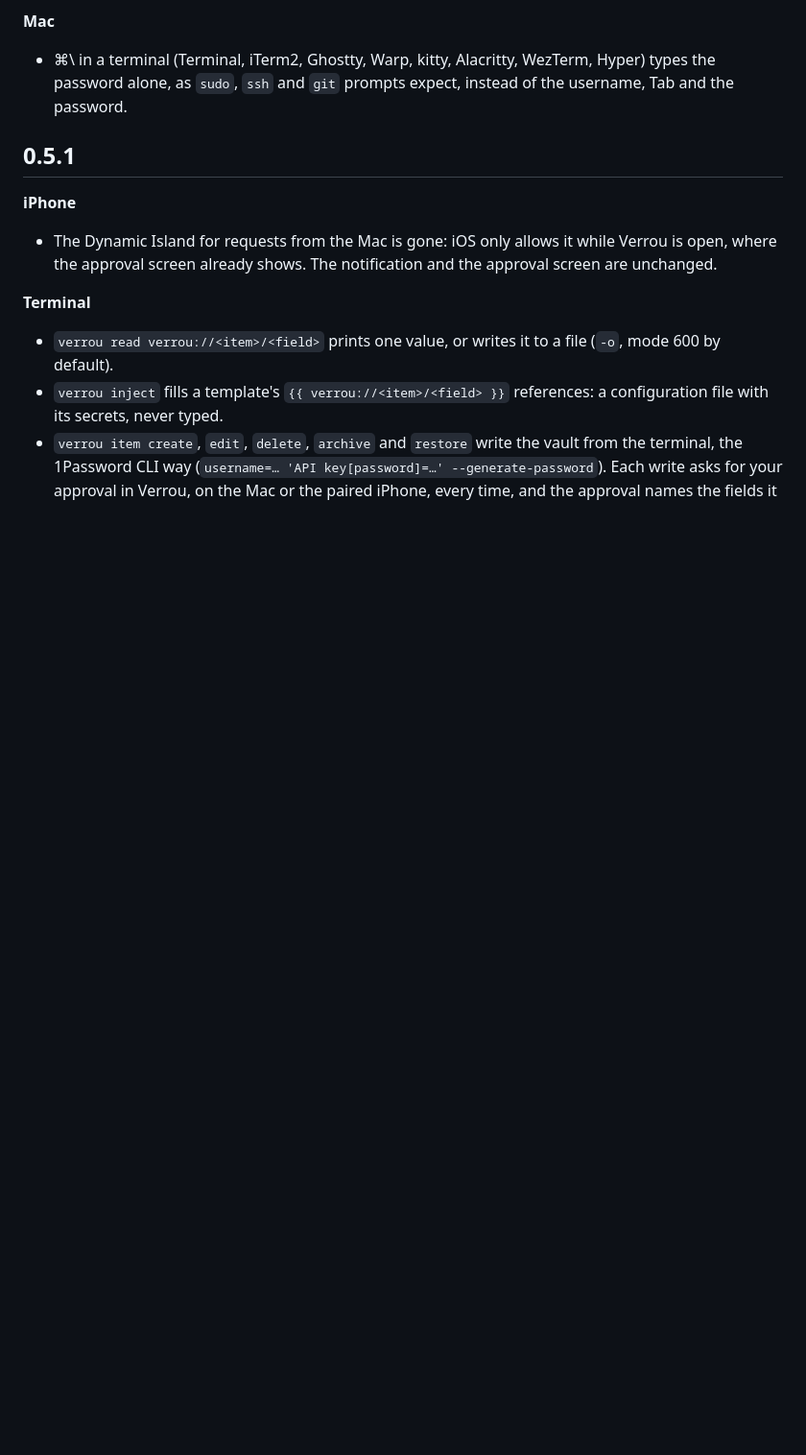
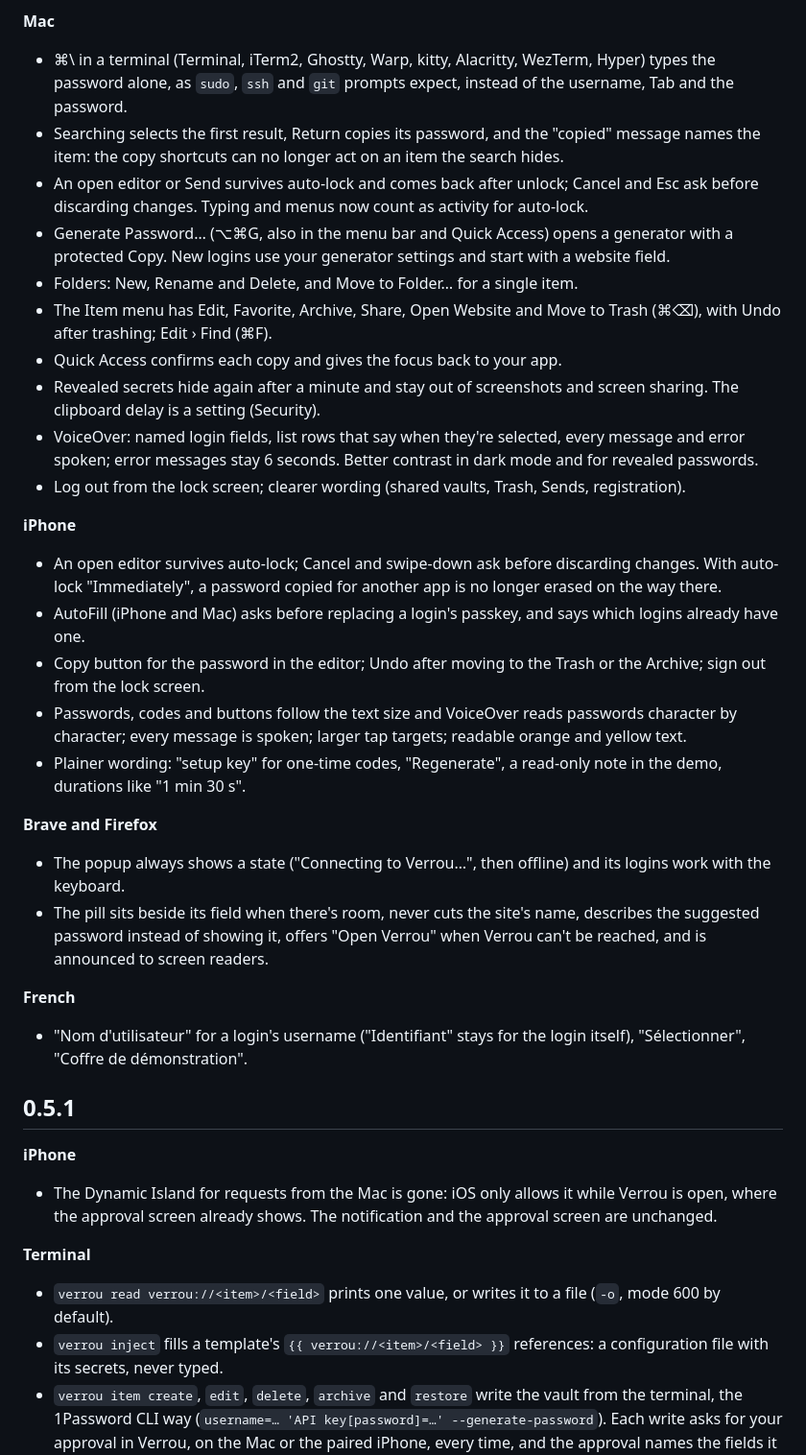
Before and after one commit to bonout/verrou, a Markdown page: CHANGELOG.md, the part around the change. Shown at 96% size. GitHub-like rendering; blank space fills up the shorter version.

Commit message:
Changelog: the UI/UX audit fixes
Co-Authored-By: Claude Opus 5.5 <noreply@anthropic.com>

```diff
--- a/CHANGELOG.md
+++ b/CHANGELOG.md
@@ -21,6 +21,52 @@ tagging (docs/RELEASING.md).
 - ⌘\ in a terminal (Terminal, iTerm2, Ghostty, Warp, kitty, Alacritty,
   WezTerm, Hyper) types the password alone, as `sudo`, `ssh` and `git`
   prompts expect, instead of the username, Tab and the password.
+- Searching selects the first result, Return copies its password, and the
+  "copied" message names the item: the copy shortcuts can no longer act on
+  an item the search hides.
+- An open editor or Send survives auto-lock and comes back after unlock;
+  Cancel and Esc ask before discarding changes. Typing and menus now count
+  as activity for auto-lock.
+- Generate Password… (⌥⌘G, also in the menu bar and Quick Access) opens a
+  generator with a protected Copy. New logins use your generator settings
+  and start with a website field.
+- Folders: New, Rename and Delete, and Move to Folder… for a single item.
+- The Item menu has Edit, Favorite, Archive, Share, Open Website and Move to
+  Trash (⌘⌫), with Undo after trashing; Edit › Find (⌘F).
+- Quick Access confirms each copy and gives the focus back to your app.
+- Revealed secrets hide again after a minute and stay out of screenshots
+  and screen sharing. The clipboard delay is a setting (Security).
+- VoiceOver: named login fields, list rows that say when they're selected,
+  every message and error spoken; error messages stay 6 seconds. Better
+  contrast in dark mode and for revealed passwords.
+- Log out from the lock screen; clearer wording (shared vaults, Trash,
+  Sends, registration).
+
+**iPhone**
+- An open editor survives auto-lock; Cancel and swipe-down ask before
+  discarding changes. With auto-lock "Immediately", a password copied for
+  another app is no longer erased on the way there.
+- AutoFill (iPhone and Mac) asks before replacing a login's passkey, and
+  says which logins already have one.
+- Copy button for the password in the editor; Undo after moving to the
+  Trash or the Archive; sign out from the lock screen.
+- Passwords, codes and buttons follow the text size and VoiceOver reads
+  passwords character by character; every message is spoken; larger tap
+  targets; readable orange and yellow text.
+- Plainer wording: "setup key" for one-time codes, "Regenerate", a read-only
+  note in the demo, durations like "1 min 30 s".
+
+**Brave and Firefox**
+- The popup always shows a state ("Connecting to Verrou…", then offline)
+  and its logins work with the keyboard.
+- The pill sits beside its field when there's room, never cuts the site's
+  name, describes the suggested password instead of showing it, offers
+  "Open Verrou" when Verrou can't be reached, and is announced to screen
+  readers.
+
+**French**
+- "Nom d'utilisateur" for a login's username ("Identifiant" stays for the
+  login itself), "Sélectionner", "Coffre de démonstration".
 
 ## 0.5.1
 
```
